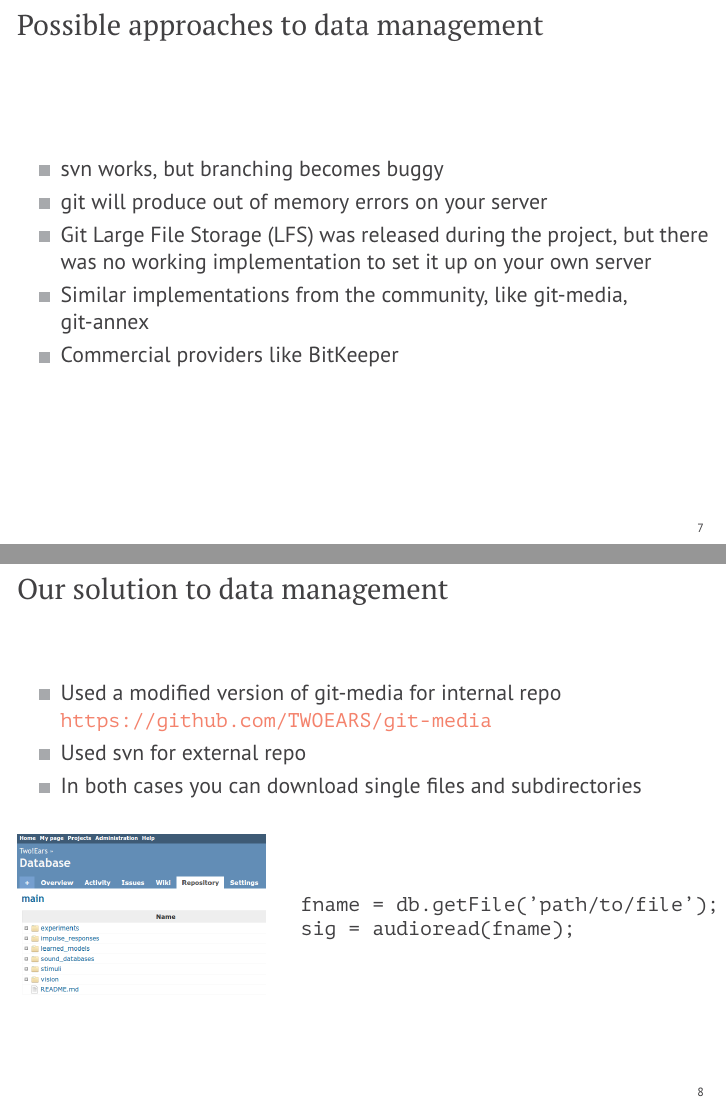
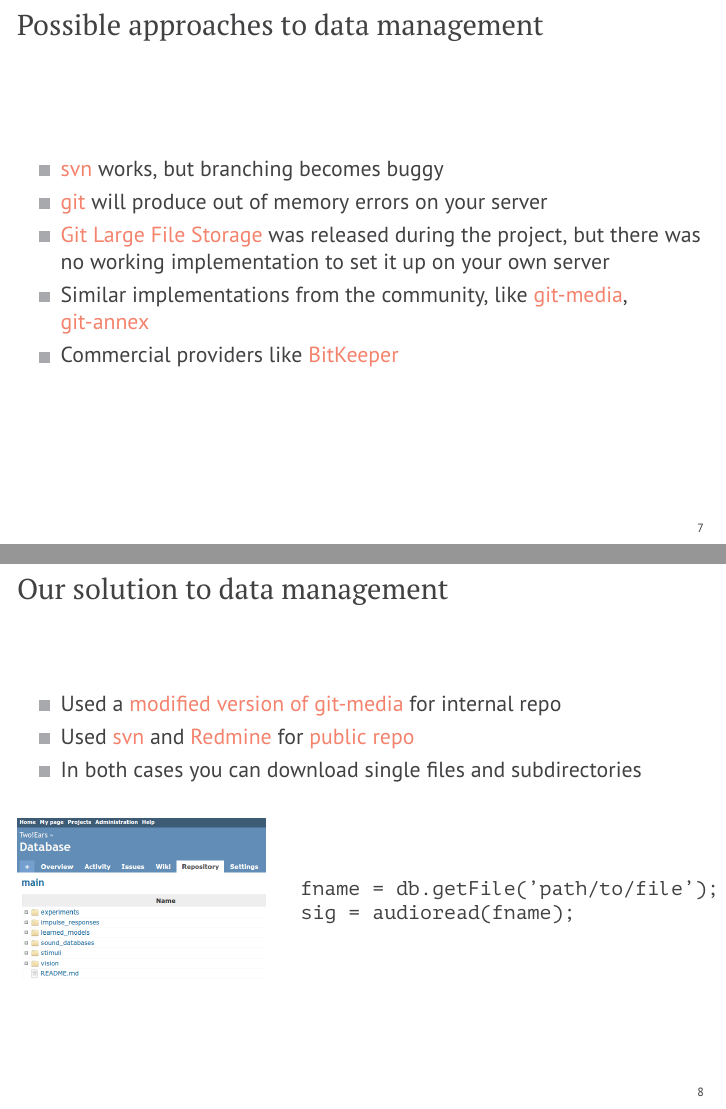
Before and after one commit to spatialaudio/ASA2017_Open_Science_in_TwoEars, LaTeX slides (talk/talk.tex): pages 12 and 13 of 14, joined at a grey line. Compiled offline with pdfLaTeX.

Commit message:
Add clickable links to slides

```diff
--- a/talk/talk.tex
+++ b/talk/talk.tex
@@ -411,14 +414,16 @@
 \begin{frame}{Possible approaches to data management}
 
     \begin{itemize}
-        \item svn works, but branching becomes buggy
-        \item git will produce out of memory errors on your server
+        \item \href{https://subversion.apache.org}{svn} works, but branching becomes buggy
+        \item \href{https://git-scm.com}{git} will produce out of memory errors on your server
             %(as git puts everything in working memory for packing before transmitting it)
-        \item Git Large File Storage (LFS) was released during the project, but
+            \item \href{https://git-lfs.github.com}{Git Large File Storage} was released during the project, but
             there was no working implementation to set it up on your own server
         \item Similar implementations from the community, like
-            git-media, git-annex
-        \item Commercial providers like BitKeeper
+            \href{https://github.com/alebedev/git-media}{git-media},
+            \href{https://git-annex.branchable.com}{git-annex}
+        \item Commercial providers like
+            \href{http://www.bitkeeper.com/bam.html}{BitKeeper}
     \end{itemize}
 
 \end{frame}
@@ -427,9 +432,12 @@
 \begin{frame}[fragile]{Our solution to data management}
 
     \begin{itemize}
-        \item Used a modified version of git-media for internal repo \\
-            {\small\url{https://github.com/TWOEARS/git-media}}
-        \item Used svn for external repo
+        \item Used a \href{https://github.com/TWOEARS/git-media}{modified version
+            of git-media} for internal repo \\
+        \item Used \href{https://subversion.apache.org}{svn} and
+            \href{http://www.redmine.org}{Redmine} for
+            \href{https://dev.qu.tu-berlin.de/projects/twoears-getdata/repository}{public
+            repo}
         \item In both cases you can download single files and subdirectories
     \end{itemize}
 
```
Also changed, not shown: talk/talk.tex (14 more changed lines).
